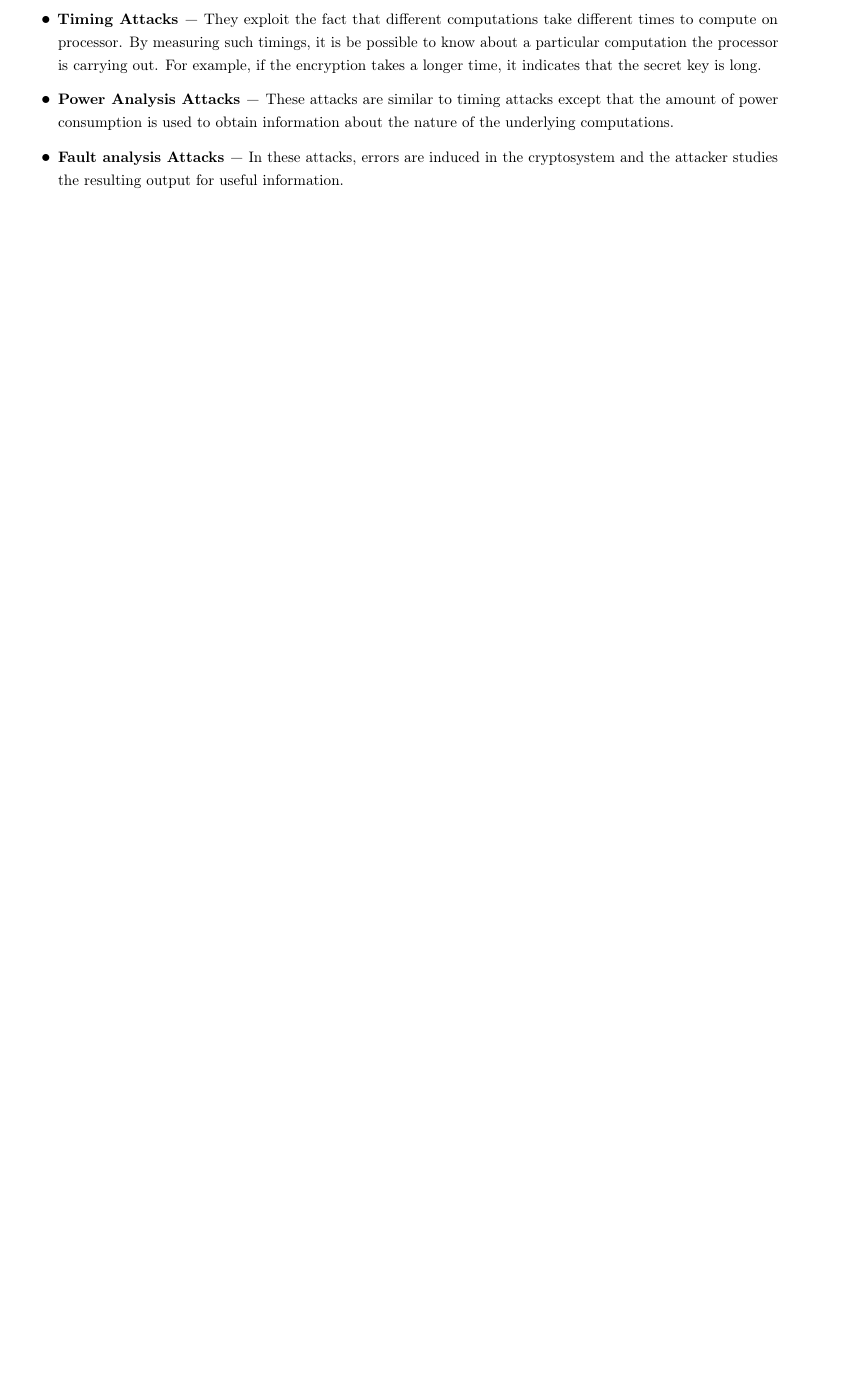
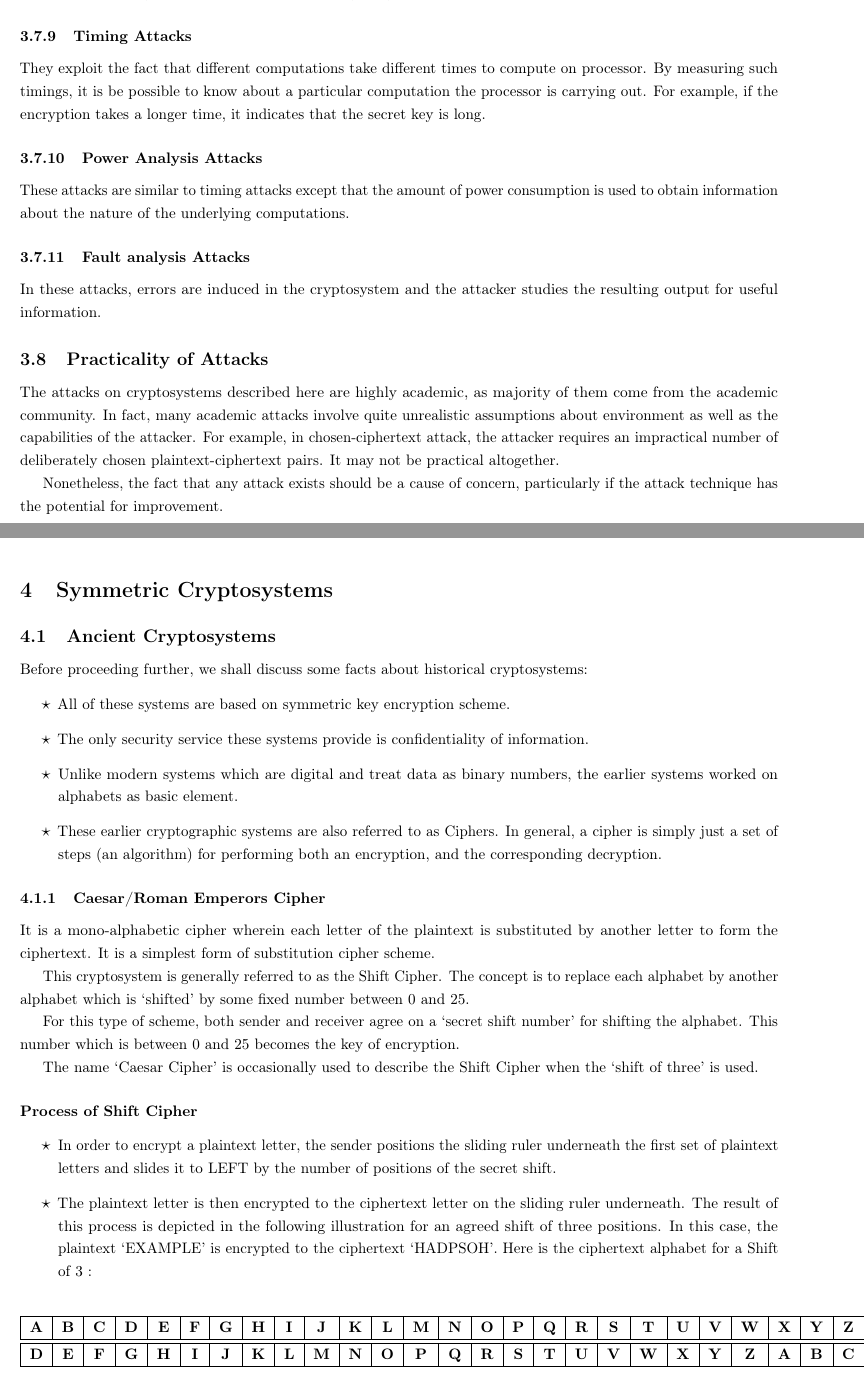
Before and after one commit to anshita0911/Notes, a LaTeX paper (Resource_Notes/Cryptography_Notes/Notes_On_Cryptography.tex): part of page 15 of 15 before the commit and two parts of pages 17 and 18 of 18 after it, the two joined at a grey line, cut so that both start at the same text, the shorter picture padded with empty space. Compiled offline with pdfLaTeX.

Commit message:
Updated file.

```diff
--- a/Resource_Notes/Cryptography_Notes/Notes_On_Cryptography.tex
+++ b/Resource_Notes/Cryptography_Notes/Notes_On_Cryptography.tex
@@ -38,7 +33,7 @@
 \fancyhead[RE,LO]{\leftmark}
 
 \AtBeginDocument{
-  \def\labelitemi{\large\(\bullet\)}
+  \def\labelitemi{\large\(\star\)}
 }
 
 \makeatother
@@ -871,11 +861,0 @@ of the cryptosystem.
-\item \textbf{Timing Attacks \textminus{}} They exploit the fact that different
-computations take different times to compute on processor. By measuring
-such timings, it is be possible to know about a particular computation
-the processor is carrying out. For example, if the encryption takes
-a longer time, it indicates that the secret key is long.
-\item \textbf{Power Analysis Attacks \textminus{} }These attacks are similar
-to timing attacks except that the amount of power consumption is used
-to obtain information about the nature of the underlying computations.
-\item \textbf{Fault analysis Attacks \textminus{}} In these attacks, errors
-are induced in the cryptosystem and the attacker studies the resulting
-output for useful information.
@@ -884 +880,97 @@ output for useful information.
+or algorithm. Instead, it is launched to exploit the weakness in physical
+implementation of the cryptosystem.
+
+\subsubsection{Timing Attacks}
+
+They exploit the fact that different computations take different times
+to compute on processor. By measuring such timings, it is be possible
+to know about a particular computation the processor is carrying out.
+For example, if the encryption takes a longer time, it indicates that
+the secret key is long.
+
+\subsubsection{Power Analysis Attacks}
+
+These attacks are similar to timing attacks except that the amount
+of power consumption is used to obtain information about the nature
+of the underlying computations.
+
+\subsubsection{Fault analysis Attacks}
+
+In these attacks, errors are induced in the cryptosystem and the attacker
+studies the resulting output for useful information.
+
+\subsection{Practicality of Attacks}
+
+The attacks on cryptosystems described here are highly academic, as
+majority of them come from the academic community. In fact, many academic
+attacks involve quite unrealistic assumptions about environment as
+well as the capabilities of the attacker. For example, in chosen-ciphertext
+attack, the attacker requires an impractical number of deliberately
+chosen plaintext-ciphertext pairs. It may not be practical altogether.
+
+Nonetheless, the fact that any attack exists should be a cause of
+concern, particularly if the attack technique has the potential for
+improvement.
+
+\vfill{}
+
+\pagebreak{}
+
+\section{Symmetric Cryptosystems}
+
+\subsection{Ancient Cryptosystems}
+
+Before proceeding further, we shall discuss some facts about historical
+cryptosystems:
+\begin{itemize}
+\item All of these systems are based on symmetric key encryption scheme.
+\item The only security service these systems provide is confidentiality
+of information.
+\item Unlike modern systems which are digital and treat data as binary numbers,
+the earlier systems worked on alphabets as basic element.
+\item These earlier cryptographic systems are also referred to as Ciphers.
+In general, a cipher is simply just a set of steps (an algorithm)
+for performing both an encryption, and the corresponding decryption.
+\end{itemize}
+
+\subsubsection{Caesar/Roman Emperors Cipher}
+
+It is a mono-alphabetic cipher wherein each letter of the plaintext
+is substituted by another letter to form the ciphertext. It is a simplest
+form of substitution cipher scheme.
+
+This cryptosystem is generally referred to as the Shift Cipher. The
+concept is to replace each alphabet by another alphabet which is \textquoteleft shifted\textquoteright{}
+by some fixed number between 0 and 25.
+
+For this type of scheme, both sender and receiver agree on a \textquoteleft secret
+shift number\textquoteright{} for shifting the alphabet. This number
+which is between 0 and 25 becomes the key of encryption.
+
+The name \textquoteleft Caesar Cipher\textquoteright{} is occasionally
+used to describe the Shift Cipher when the \textquoteleft shift of
+three\textquoteright{} is used.
+
+\paragraph*{Process of Shift Cipher}
+\begin{itemize}
+\item In order to encrypt a plaintext letter, the sender positions the sliding
+ruler underneath the first set of plaintext letters and slides it
+to LEFT by the number of positions of the secret shift.
+\item The plaintext letter is then encrypted to the ciphertext letter on
+the sliding ruler underneath. The result of this process is depicted
+in the following illustration for an agreed shift of three positions.
+In this case, the plaintext \textquoteleft EXAMPLE\textquoteright{}
+is encrypted to the ciphertext \textquoteleft HADPSOH\textquoteright .
+Here is the ciphertext alphabet for a Shift of 3 :
+\end{itemize}
+\begin{center}
+\begin{tabular}{|c|c|c|c|c|c|c|c|c|c|c|c|c|c|c|c|c|c|c|c|c|c|c|c|c|c|}
+\hline
+\textbf{A} & \textbf{B} & \textbf{C} & \textbf{D} & \textbf{E} & \textbf{F} & \textbf{G} & \textbf{H} & \textbf{I} & \textbf{J} & \textbf{K} & \textbf{L} & \textbf{M} & \textbf{N} & \textbf{O} & \textbf{P} & \textbf{Q} & \textbf{R} & \textbf{S} & \textbf{T} & \textbf{U} & \textbf{V} & \textbf{W} & \textbf{X} & \textbf{Y} & \textbf{Z}\tabularnewline
+\hline
+\hline
+\textbf{D} & \textbf{E} & \textbf{F} & \textbf{G} & \textbf{H} & \textbf{I} & \textbf{J} & \textbf{K} & \textbf{L} & \textbf{M} & \textbf{N} & \textbf{O} & \textbf{P} & \textbf{Q} & \textbf{R} & \textbf{S} & \textbf{T} & \textbf{U} & \textbf{V} & \textbf{W} & \textbf{X} & \textbf{Y} & \textbf{Z} & \textbf{A} & \textbf{B} & \textbf{C}\tabularnewline
+\hline
+\end{tabular}
+\par\end{center}
 \end{document}
```
Also changed, not shown: Resource_Notes/Cryptography_Notes/Notes_On_Cryptography.tex (153 more changed lines).
